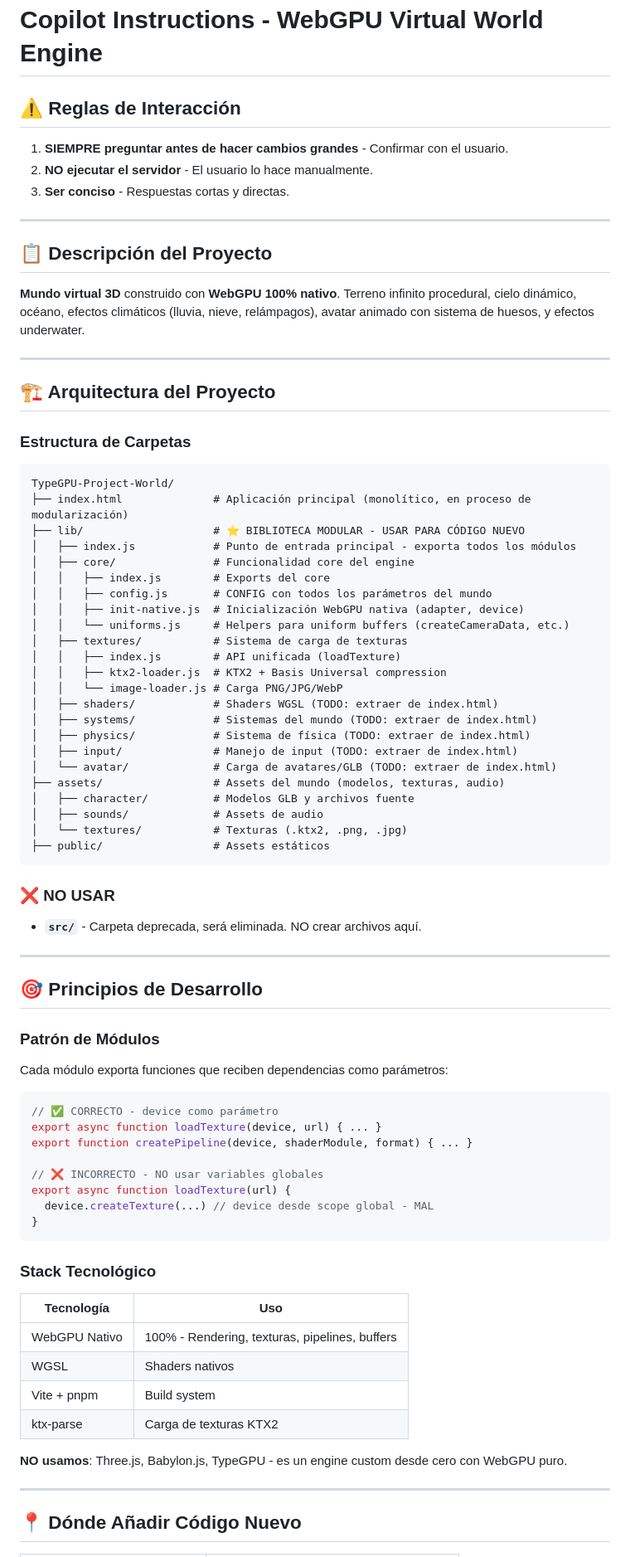
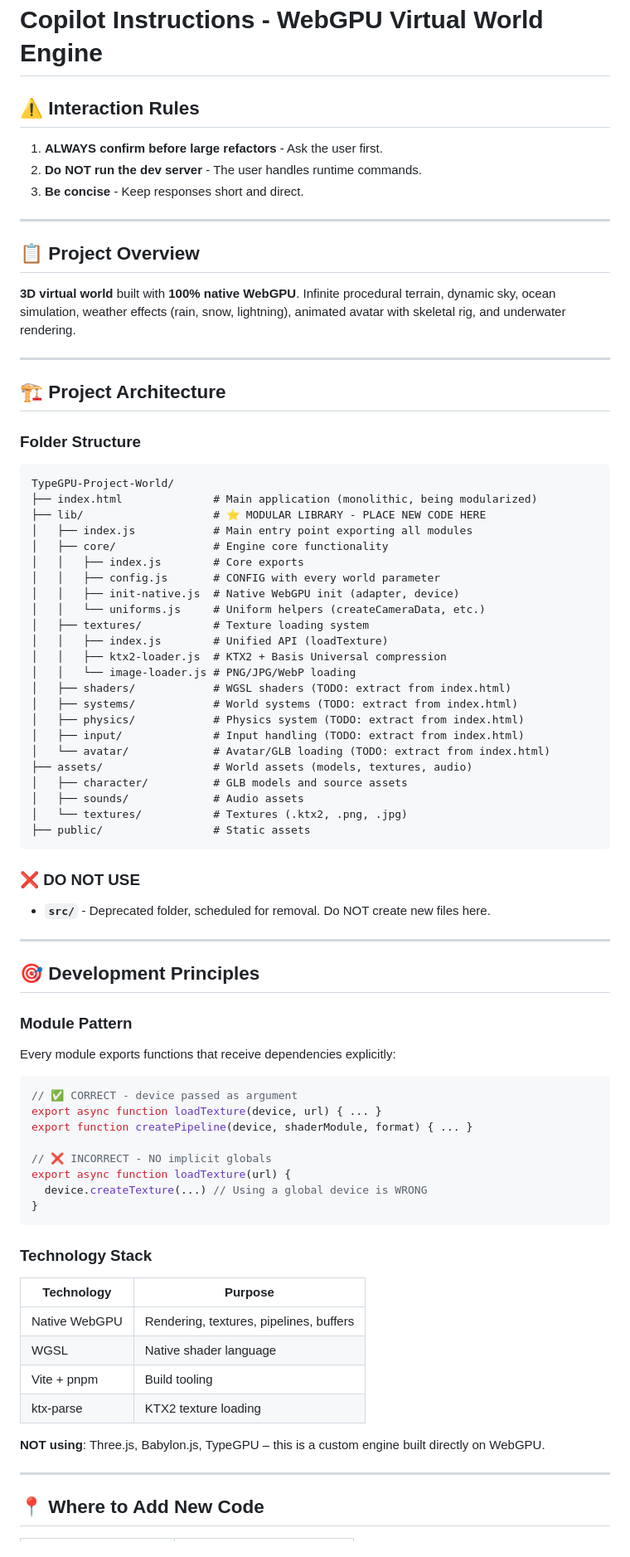
Before and after one commit to estebanrfp/webgpu-world, a Markdown page: .github/copilot-instructions.md, the part around the change printed below. Shown: that part at 83% size. Rendered like a GitHub page.

Commit message:
docs: translate copilot instructions

````diff
--- a/.github/copilot-instructions.md
+++ b/.github/copilot-instructions.md
@@ -1,84 +1,84 @@
 # Copilot Instructions - WebGPU Virtual World Engine
 
-## ⚠️ Reglas de Interacción
+## ⚠️ Interaction Rules
 
-1. **SIEMPRE preguntar antes de hacer cambios grandes** - Confirmar con el usuario.
-2. **NO ejecutar el servidor** - El usuario lo hace manualmente.
-3. **Ser conciso** - Respuestas cortas y directas.
+1. **ALWAYS confirm before large refactors** - Ask the user first.
+2. **Do NOT run the dev server** - The user handles runtime commands.
+3. **Be concise** - Keep responses short and direct.
 
 ---
 
-## 📋 Descripción del Proyecto
+## 📋 Project Overview
 
-**Mundo virtual 3D** construido con **WebGPU 100% nativo**. Terreno infinito procedural, cielo dinámico, océano, efectos climáticos (lluvia, nieve, relámpagos), avatar animado con sistema de huesos, y efectos underwater.
+**3D virtual world** built with **100% native WebGPU**. Infinite procedural terrain, dynamic sky, ocean simulation, weather effects (rain, snow, lightning), animated avatar with skeletal rig, and underwater rendering.
 
 ---
 
-## 🏗️ Arquitectura del Proyecto
+## 🏗️ Project Architecture
 
-### Estructura de Carpetas
+### Folder Structure
 
 ```
 TypeGPU-Project-World/
-├── index.html              # Aplicación principal (monolítico, en proceso de modularización)
-├── lib/                    # ⭐ BIBLIOTECA MODULAR - USAR PARA CÓDIGO NUEVO
-│   ├── index.js            # Punto de entrada principal - exporta todos los módulos
-│   ├── core/               # Funcionalidad core del engine
-│   │   ├── index.js        # Exports del core
-│   │   ├── config.js       # CONFIG con todos los parámetros del mundo
-│   │   ├── init-native.js  # Inicialización WebGPU nativa (adapter, device)
-│   │   └── uniforms.js     # Helpers para uniform buffers (createCameraData, etc.)
-│   ├── textures/           # Sistema de carga de texturas
-│   │   ├── index.js        # API unificada (loadTexture)
+├── index.html              # Main application (monolithic, being modularized)
+├── lib/                    # ⭐ MODULAR LIBRARY - PLACE NEW CODE HERE
+│   ├── index.js            # Main entry point exporting all modules
+│   ├── core/               # Engine core functionality
+│   │   ├── index.js        # Core exports
+│   │   ├── config.js       # CONFIG with every world parameter
+│   │   ├── init-native.js  # Native WebGPU init (adapter, device)
+│   │   └── uniforms.js     # Uniform helpers (createCameraData, etc.)
+│   ├── textures/           # Texture loading system
+│   │   ├── index.js        # Unified API (loadTexture)
 │   │   ├── ktx2-loader.js  # KTX2 + Basis Universal compression
-│   │   └── image-loader.js # Carga PNG/JPG/WebP
-│   ├── shaders/            # Shaders WGSL (TODO: extraer de index.html)
-│   ├── systems/            # Sistemas del mundo (TODO: extraer de index.html)
-│   ├── physics/            # Sistema de física (TODO: extraer de index.html)
-│   ├── input/              # Manejo de input (TODO: extraer de index.html)
-│   └── avatar/             # Carga de avatares/GLB (TODO: extraer de index.html)
-├── assets/                 # Assets del mundo (modelos, texturas, audio)
-│   ├── character/          # Modelos GLB y archivos fuente
-│   ├── sounds/             # Assets de audio
-│   └── textures/           # Texturas (.ktx2, .png, .jpg)
-├── public/                 # Assets estáticos
+│   │   └── image-loader.js # PNG/JPG/WebP loading
+│   ├── shaders/            # WGSL shaders (TODO: extract from index.html)
+│   ├── systems/            # World systems (TODO: extract from index.html)
+│   ├── physics/            # Physics system (TODO: extract from index.html)
+│   ├── input/              # Input handling (TODO: extract from index.html)
+│   └── avatar/             # Avatar/GLB loading (TODO: extract from index.html)
+├── assets/                 # World assets (models, textures, audio)
+│   ├── character/          # GLB models and source assets
+│   ├── sounds/             # Audio assets
+│   └── textures/           # Textures (.ktx2, .png, .jpg)
+├── public/                 # Static assets
 ```
 
-### ❌ NO USAR
+### ❌ DO NOT USE
 
-- **`src/`** - Carpeta deprecada, será eliminada. NO crear archivos aquí.
+- **`src/`** - Deprecated folder, scheduled for removal. Do NOT create new files here.
 
 ---
 
-## 🎯 Principios de Desarrollo
+## 🎯 Development Principles
 
-### Patrón de Módulos
+### Module Pattern
 
-Cada módulo exporta funciones que reciben dependencias como parámetros:
+Every module exports functions that receive dependencies explicitly:
 
 ```javascript
-// ✅ CORRECTO - device como parámetro
+// ✅ CORRECT - device passed as argument
 export async function loadTexture(device, url) { ... }
 export function createPipeline(device, shaderModule, format) { ... }
 
-// ❌ INCORRECTO - NO usar variables globales
+// ❌ INCORRECT - NO implicit globals
 export async function loadTexture(url) {
-  device.createTexture(...) // device desde scope global - MAL
+  device.createTexture(...) // Using a global device is WRONG
 }
 ```
 
-### Stack Tecnológico
+### Technology Stack
 
-| Tecnología | Uso |
-|------------|-----|
-| WebGPU Nativo | 100% - Rendering, texturas, pipelines, buffers |
-| WGSL | Shaders nativos |
-| Vite + pnpm | Build system |
-| ktx-parse | Carga de texturas KTX2 |
+| Technology   | Purpose                                      |
+|--------------|----------------------------------------------|
+| Native WebGPU| Rendering, textures, pipelines, buffers      |
+| WGSL         | Native shader language                       |
+| Vite + pnpm  | Build tooling                                |
+| ktx-parse    | KTX2 texture loading                         |
 
-**NO usamos**: Three.js, Babylon.js, TypeGPU - es un engine custom desde cero con WebGPU puro.
+**NOT using**: Three.js, Babylon.js, TypeGPU – this is a custom engine built directly on WebGPU.
 
 ---
 
-## 📍 Dónde Añadir Código Nuevo
+## 📍 Where to Add New Code
 
````
Also changed, not shown: other parts of .github/copilot-instructions.md (+72 -72 lines).
